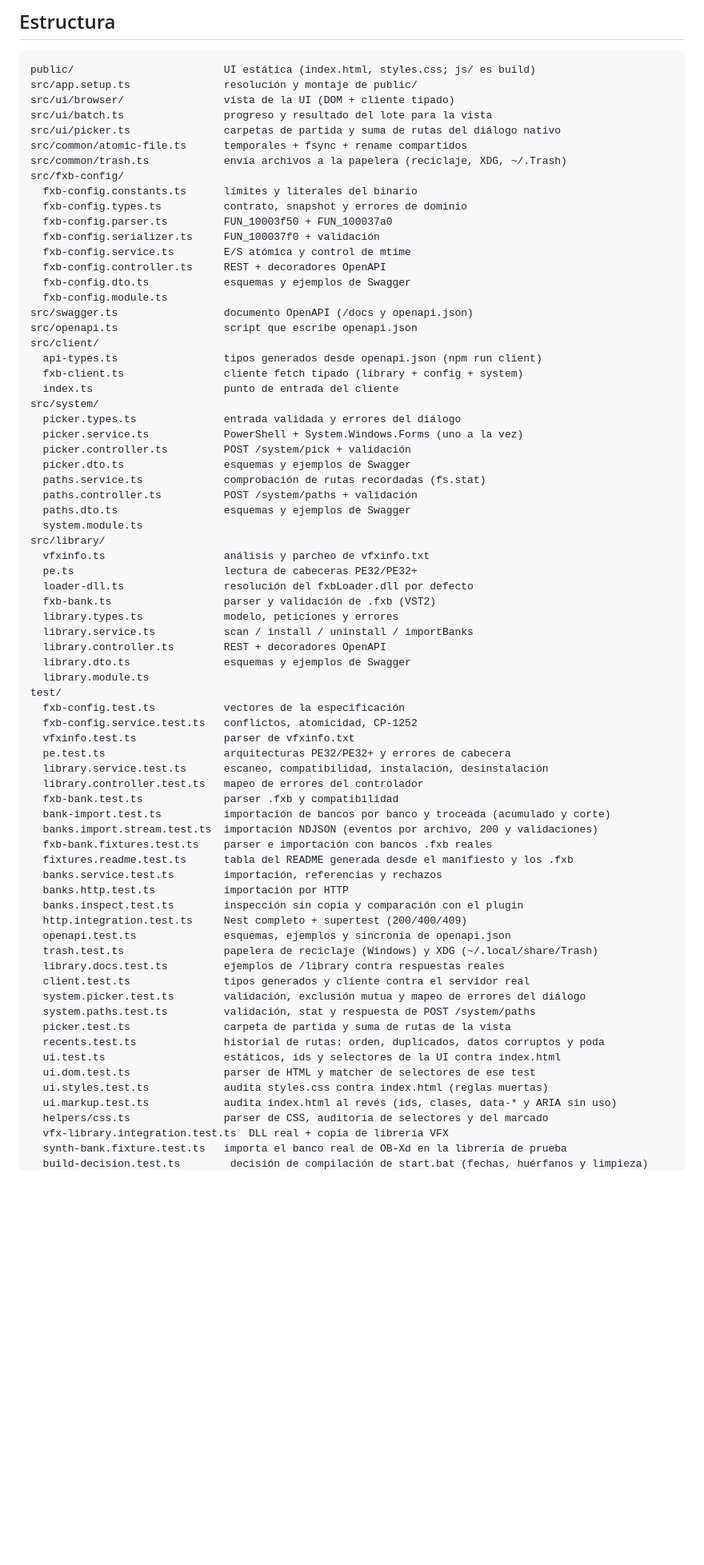
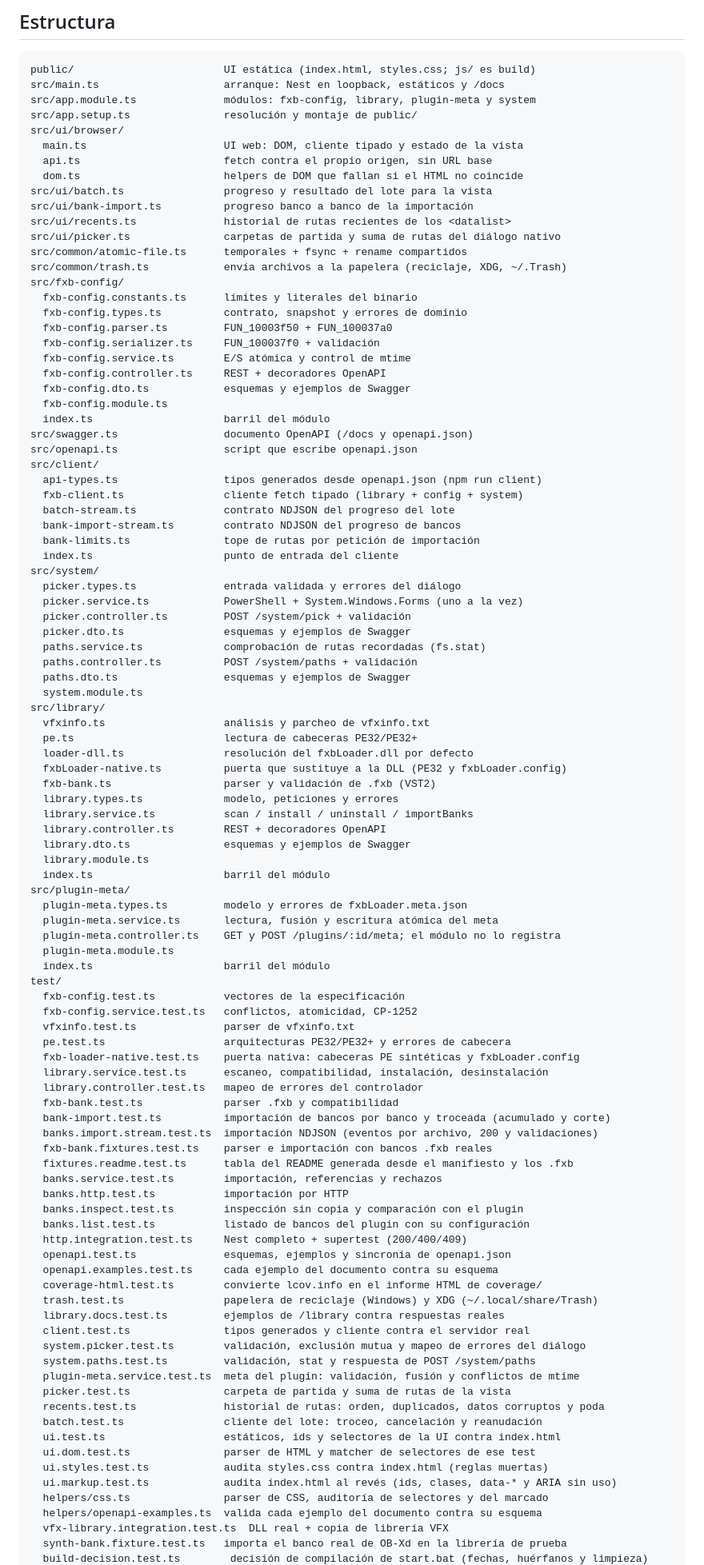
Before and after one commit to ajabadia/ABDFxbLoader, a Markdown page: webapp/README.md, the part around one of its changes. Shown at 80% size. Drawn GitHub-style; blank space fills up the shorter version.

Commit message:
Completa la sección Estructura del README con todos los ficheros
El árbol de src/ y test/ omitía 32 ficheros, entre ellos el módulo
plugin-meta completo, la puerta fxbLoader-native y los helpers de
streaming del cliente, así que quien lo leyera no encontraba el código
que documenta el resto del documento.

🤖 Generated with Codebuff
Co-Authored-By: Codebuff <noreply@codebuff.com>

````diff
--- a/webapp/README.md
+++ b/webapp/README.md
@@ -1218,9 +1218,16 @@ como inexistente, no como fallo de la petición.
 
 ```
 public/                        UI estática (index.html, styles.css; js/ es build)
+src/main.ts                    arranque: Nest en loopback, estáticos y /docs
+src/app.module.ts              módulos: fxb-config, library, plugin-meta y system
 src/app.setup.ts               resolución y montaje de public/
-src/ui/browser/                vista de la UI (DOM + cliente tipado)
+src/ui/browser/
+  main.ts                      UI web: DOM, cliente tipado y estado de la vista
+  api.ts                       fetch contra el propio origen, sin URL base
+  dom.ts                       helpers de DOM que fallan si el HTML no coincide
 src/ui/batch.ts                progreso y resultado del lote para la vista
+src/ui/bank-import.ts          progreso banco a banco de la importación
+src/ui/recents.ts              historial de rutas recientes de los <datalist>
 src/ui/picker.ts               carpetas de partida y suma de rutas del diálogo nativo
 src/common/atomic-file.ts      temporales + fsync + rename compartidos
 src/common/trash.ts            envía archivos a la papelera (reciclaje, XDG, ~/.Trash)
@@ -1233,11 +1240,15 @@ src/fxb-config/
   fxb-config.controller.ts     REST + decoradores OpenAPI
   fxb-config.dto.ts            esquemas y ejemplos de Swagger
   fxb-config.module.ts
+  index.ts                     barril del módulo
 src/swagger.ts                 documento OpenAPI (/docs y openapi.json)
 src/openapi.ts                 script que escribe openapi.json
 src/client/
   api-types.ts                 tipos generados desde openapi.json (npm run client)
   fxb-client.ts                cliente fetch tipado (library + config + system)
+  batch-stream.ts              contrato NDJSON del progreso del lote
+  bank-import-stream.ts        contrato NDJSON del progreso de bancos
+  bank-limits.ts               tope de rutas por petición de importación
   index.ts                     punto de entrada del cliente
 src/system/
   picker.types.ts              entrada validada y errores del diálogo
@@ -1252,17 +1263,26 @@ src/library/
   vfxinfo.ts                   análisis y parcheo de vfxinfo.txt
   pe.ts                        lectura de cabeceras PE32/PE32+
   loader-dll.ts                resolución del fxbLoader.dll por defecto
+  fxbLoader-native.ts          puerta que sustituye a la DLL (PE32 y fxbLoader.config)
   fxb-bank.ts                  parser y validación de .fxb (VST2)
   library.types.ts             modelo, peticiones y errores
   library.service.ts           scan / install / uninstall / importBanks
   library.controller.ts        REST + decoradores OpenAPI
   library.dto.ts               esquemas y ejemplos de Swagger
   library.module.ts
+  index.ts                     barril del módulo
+src/plugin-meta/
+  plugin-meta.types.ts         modelo y errores de fxbLoader.meta.json
+  plugin-meta.service.ts       lectura, fusión y escritura atómica del meta
+  plugin-meta.controller.ts    GET y POST /plugins/:id/meta; el módulo no lo registra
+  plugin-meta.module.ts
+  index.ts                     barril del módulo
 test/
   fxb-config.test.ts           vectores de la especificación
   fxb-config.service.test.ts   conflictos, atomicidad, CP-1252
   vfxinfo.test.ts              parser de vfxinfo.txt
   pe.test.ts                   arquitecturas PE32/PE32+ y errores de cabecera
+  fxb-loader-native.test.ts    puerta nativa: cabeceras PE sintéticas y fxbLoader.config
   library.service.test.ts      escaneo, compatibilidad, instalación, desinstalación
   library.controller.test.ts   mapeo de errores del controlador
   fxb-bank.test.ts             parser .fxb y compatibilidad
@@ -1273,20 +1293,26 @@ test/
   banks.service.test.ts        importación, referencias y rechazos
   banks.http.test.ts           importación por HTTP
   banks.inspect.test.ts        inspección sin copia y comparación con el plugin
+  banks.list.test.ts           listado de bancos del plugin con su configuración
   http.integration.test.ts     Nest completo + supertest (200/400/409)
   openapi.test.ts              esquemas, ejemplos y sincronía de openapi.json
+  openapi.examples.test.ts     cada ejemplo del documento contra su esquema
+  coverage-html.test.ts        convierte lcov.info en el informe HTML de coverage/
   trash.test.ts                papelera de reciclaje (Windows) y XDG (~/.local/share/Trash)
   library.docs.test.ts         ejemplos de /library contra respuestas reales
   client.test.ts               tipos generados y cliente contra el servidor real
   system.picker.test.ts        validación, exclusión mutua y mapeo de errores del diálogo
   system.paths.test.ts         validación, stat y respuesta de POST /system/paths
+  plugin-meta.service.test.ts  meta del plugin: validación, fusión y conflictos de mtime
   picker.test.ts               carpeta de partida y suma de rutas de la vista
   recents.test.ts              historial de rutas: orden, duplicados, datos corruptos y poda
+  batch.test.ts                cliente del lote: troceo, cancelación y reanudación
   ui.test.ts                   estáticos, ids y selectores de la UI contra index.html
   ui.dom.test.ts               parser de HTML y matcher de selectores de ese test
   ui.styles.test.ts            audita styles.css contra index.html (reglas muertas)
   ui.markup.test.ts            audita index.html al revés (ids, clases, data-* y ARIA sin uso)
   helpers/css.ts               parser de CSS, auditoría de selectores y del marcado
+  helpers/openapi-examples.ts  valida cada ejemplo del documento contra su esquema
   vfx-library.integration.test.ts  DLL real + copia de librería VFX
   synth-bank.fixture.test.ts   importa el banco real de OB-Xd en la librería de prueba
   build-decision.test.ts        decisión de compilación de start.bat (fechas, huérfanos y limpieza)
````
Also changed, not shown: other parts of webapp/README.md (+7 -1 lines).
